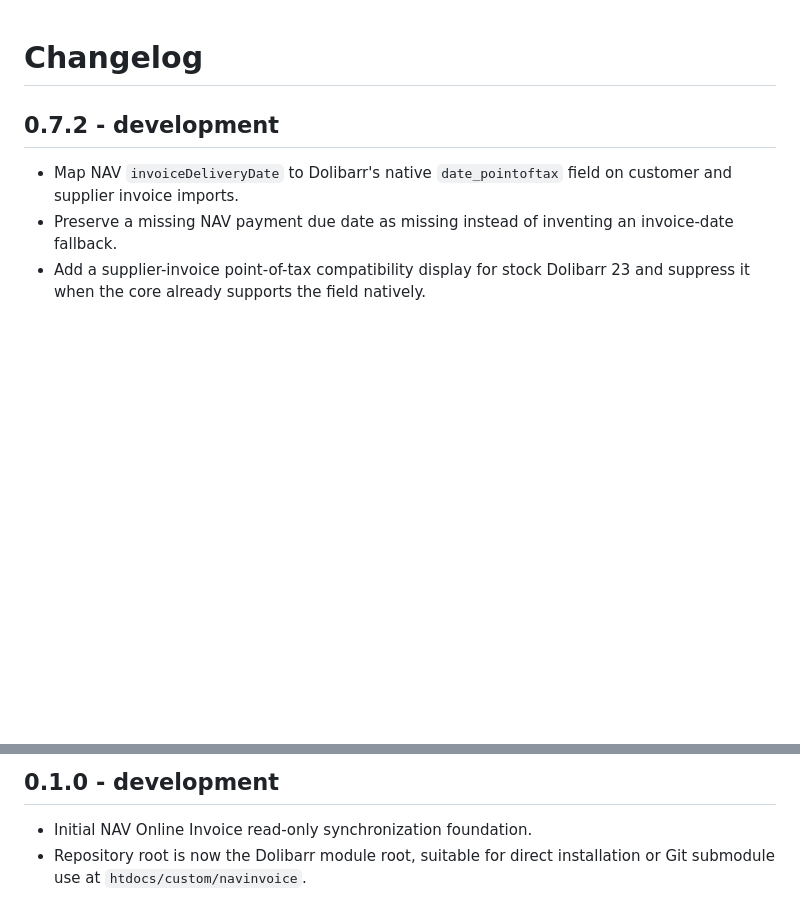
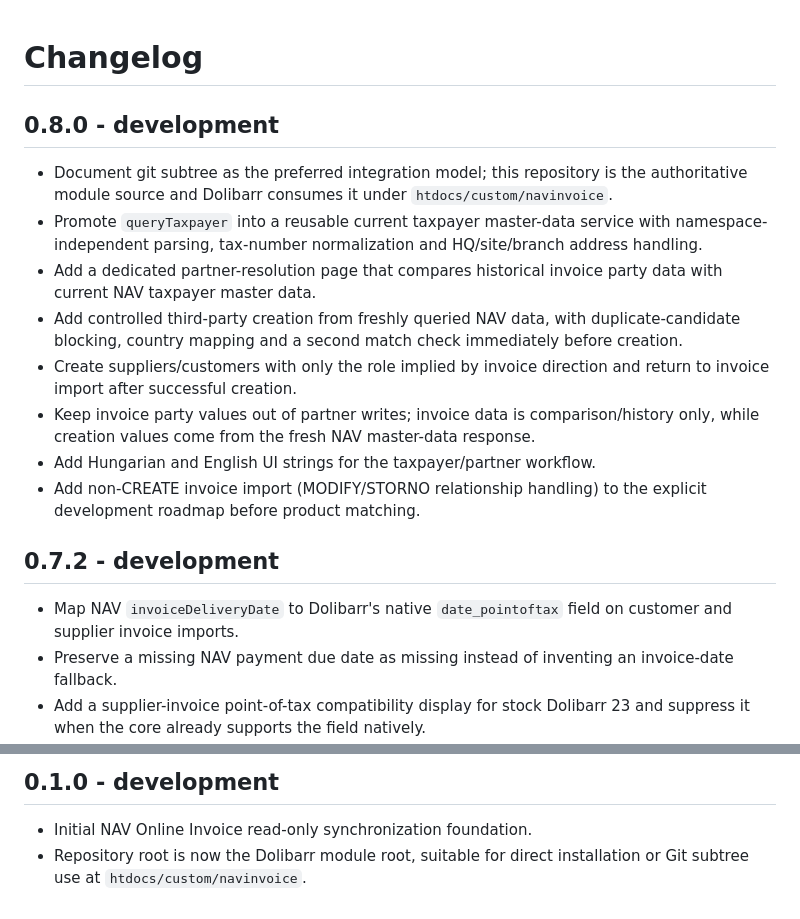
Before and after one commit to vanyolai/dolibarr-nav-online-invoice, a Markdown page: CHANGELOG.md, 2 parts joined by grey strips. Drawn GitHub-style; blank space fills up the shorter version.

Commit message:
DOC document taxpayer partner workflow

```diff
--- a/CHANGELOG.md
+++ b/CHANGELOG.md
@@ -1,4 +1,15 @@
 # Changelog
+
+## 0.8.0 - development
+
+- Document git subtree as the preferred integration model; this repository is the authoritative module source and Dolibarr consumes it under `htdocs/custom/navinvoice`.
+- Promote `queryTaxpayer` into a reusable current taxpayer master-data service with namespace-independent parsing, tax-number normalization and HQ/site/branch address handling.
+- Add a dedicated partner-resolution page that compares historical invoice party data with current NAV taxpayer master data.
+- Add controlled third-party creation from freshly queried NAV data, with duplicate-candidate blocking, country mapping and a second match check immediately before creation.
+- Create suppliers/customers with only the role implied by invoice direction and return to invoice import after successful creation.
+- Keep invoice party values out of partner writes; invoice data is comparison/history only, while creation values come from the fresh NAV master-data response.
+- Add Hungarian and English UI strings for the taxpayer/partner workflow.
+- Add non-CREATE invoice import (MODIFY/STORNO relationship handling) to the explicit development roadmap before product matching.
 
 ## 0.7.2 - development
 
@@ -85,4 +96,4 @@
 ## 0.1.0 - development
 
 - Initial NAV Online Invoice read-only synchronization foundation.
-- Repository root is now the Dolibarr module root, suitable for direct installation or Git submodule use at `htdocs/custom/navinvoice`.
+- Repository root is now the Dolibarr module root, suitable for direct installation or Git subtree use at `htdocs/custom/navinvoice`.
```
